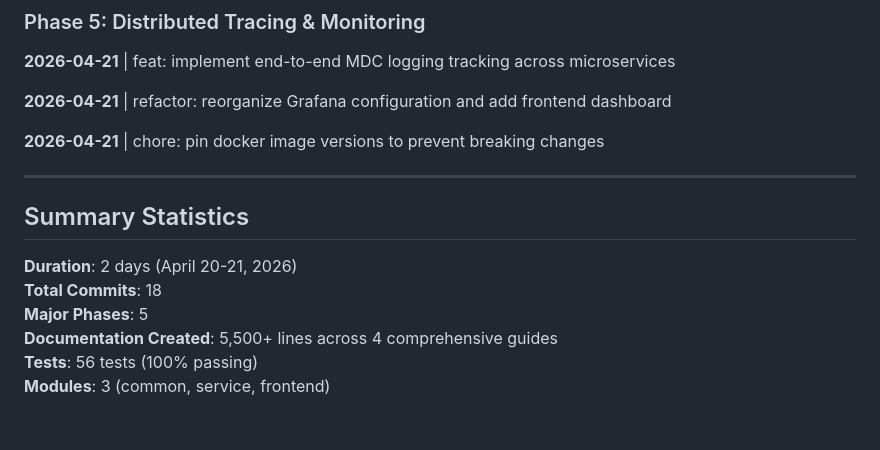
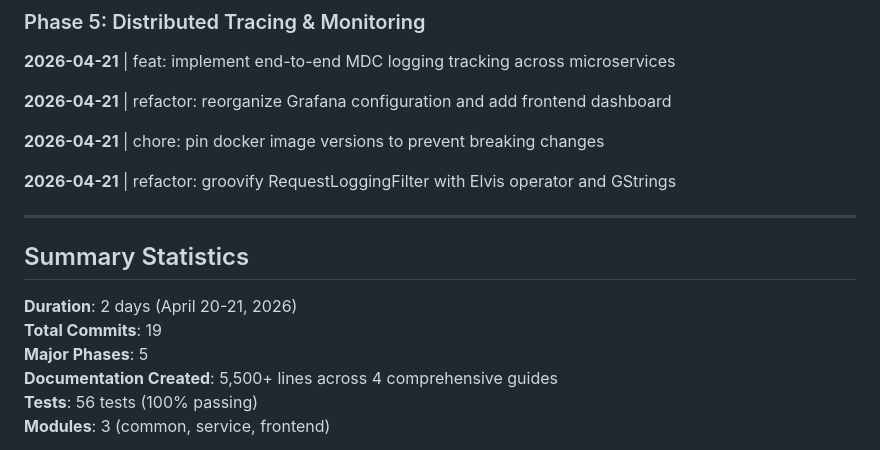
Before and after one commit to Joxebus/WorkshopObservability, a Markdown page: docs/MIGRATION_LOG.md, the part around the change. GitHub-like rendering; blank space fills up the shorter version.

Commit message:
docs: update migration log with Groovify refactoring commit
Co-Authored-By: Claude Sonnet 4.5 <noreply@anthropic.com>

```diff
--- a/docs/MIGRATION_LOG.md
+++ b/docs/MIGRATION_LOG.md
@@ -60,12 +60,14 @@ This document tracks all changes made during the Spring Boot 3.2.3 migration fro
 
 **2026-04-21** | chore: pin docker image versions to prevent breaking changes
 
+**2026-04-21** | refactor: groovify RequestLoggingFilter with Elvis operator and GStrings
+
 ---
 
 ## Summary Statistics
 
 **Duration**: 2 days (April 20-21, 2026)
-**Total Commits**: 18
+**Total Commits**: 19
 **Major Phases**: 5
 **Documentation Created**: 5,500+ lines across 4 comprehensive guides
 **Tests**: 56 tests (100% passing)
```
